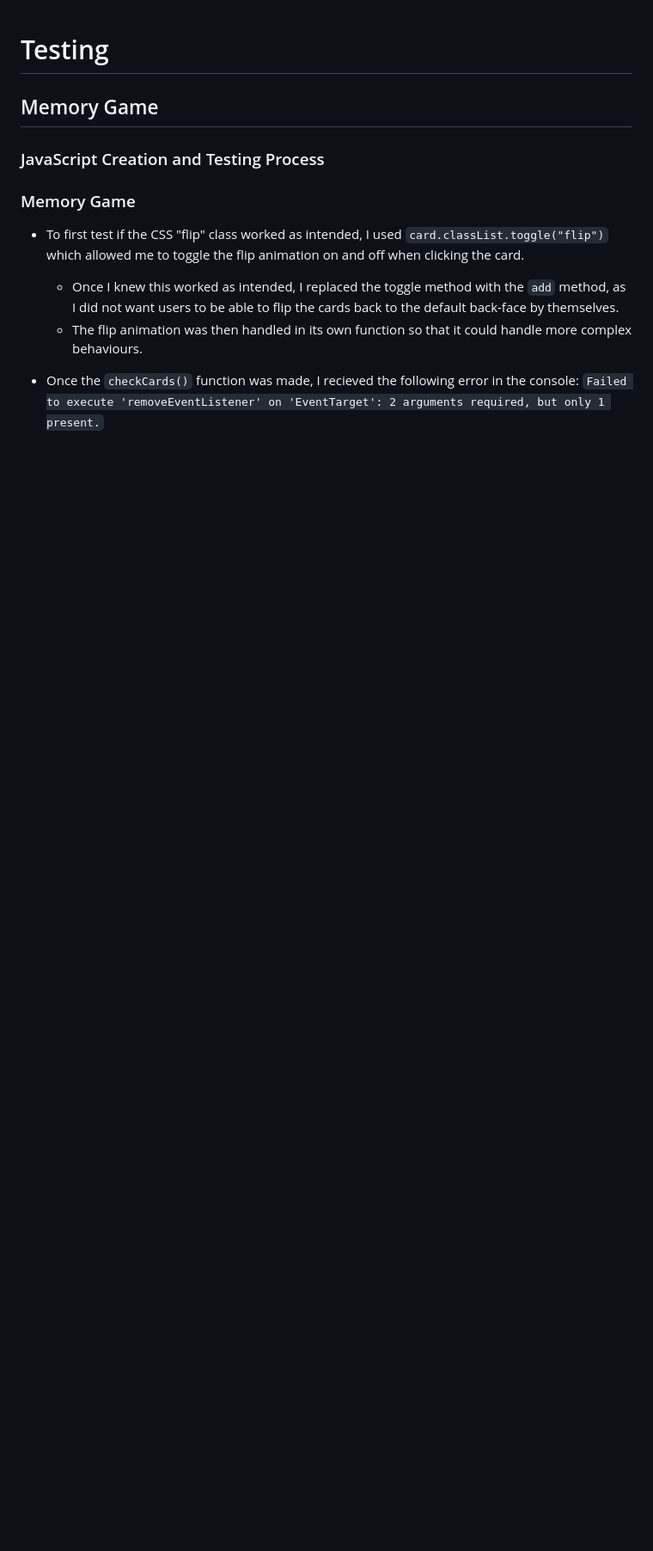
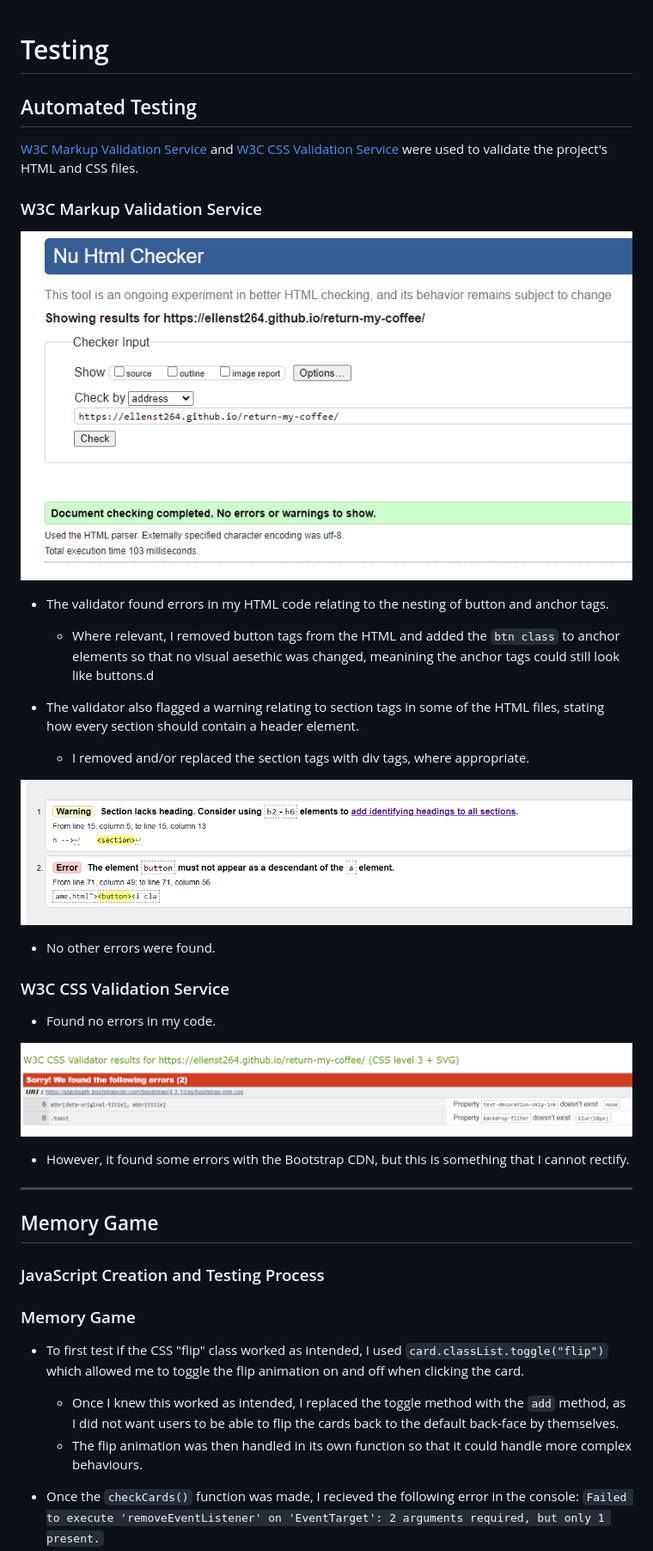
Before and after one commit to Code-Institute-Submissions/return-my-coffee, a Markdown page: testing.md, the part around the change. Shown: that part at 86% size. GitHub-like rendering; pictures changed too: assets/img/main/css-validation.png (added), assets/img/main/html-markup.png (added), assets/img/main/html-validation-screenshot.png (added); blank space fills up the shorter version.

Commit message:
Add Automated Testing section to testing.md

```diff
--- a/testing.md
+++ b/testing.md
@@ -1,4 +1,39 @@
 # Testing
+
+
+
+## Automated Testing
+
+[W3C Markup Validation Service](https://validator.w3.org/) and [W3C CSS Validation Service](https://jigsaw.w3.org/css-validator/) were used to validate the project's HTML and CSS files.
+
+### W3C Markup Validation Service
+
+![Validator screenshot](assets/img/main/html-markup.png)
+
+- The validator found errors in my HTML code relating to the nesting of button and anchor tags.
+
+    - Where relevant, I removed button tags from the HTML and added the `btn class` to anchor elements so that no visual aesethic was changed, meanining the anchor tags could still look like buttons.d
+
+- The validator also flagged a warning relating to section tags in some of the HTML files, stating how every section should contain a header element.
+
+    - I removed and/or replaced the section tags with div tags, where appropriate.
+
+![Validator screenshot](assets/img/main/html-validation-screenshot.png)
+
+- No other errors were found.
+
+
+### W3C CSS Validation Service
+
+- Found no errors in my code.
+
+![Validator screenshot](assets/img/main/css-validation.png)
+
+- However, it found some errors with the Bootstrap CDN, but this is something that I cannot rectify.
+
+-----
+
+
 
 ## Memory Game
 
```
